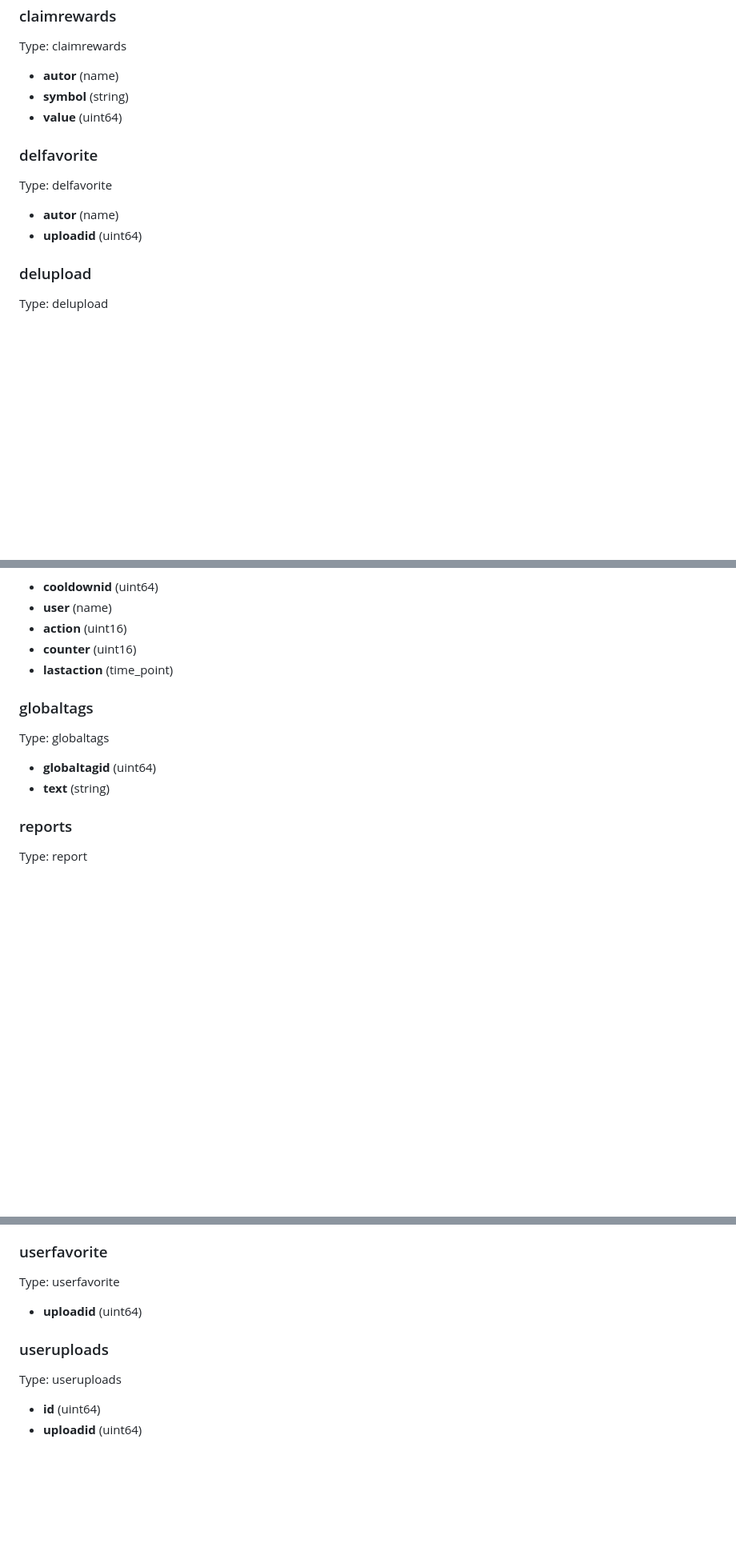
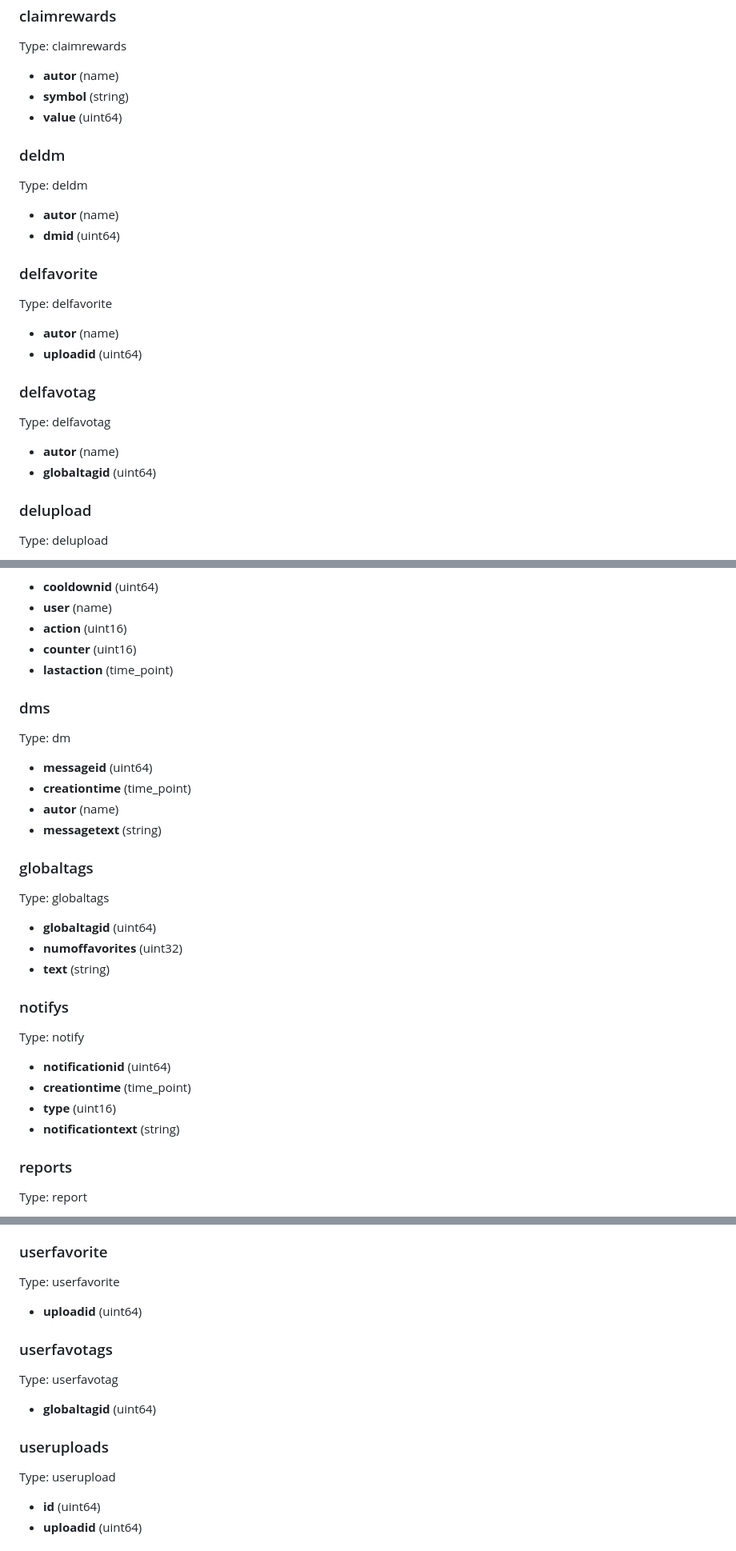
Before and after one commit to cubebased/doc, a Markdown page: archtitecture/smartcontract.md, 3 parts joined by grey strips. Shown at 80% size. Rendered like a GitHub page; blank space fills up the shorter version.

Commit message:
Update Contract documentation

```diff
--- a/archtitecture/smartcontract.md
+++ b/archtitecture/smartcontract.md
@@ -80,11 +86,23 @@ Type: claimrewards
   - **symbol** (string)
   - **value** (uint64)
 
+### deldm
+Type: deldm
+
+  - **autor** (name)
+  - **dmid** (uint64)
+
 ### delfavorite
 Type: delfavorite
 
   - **autor** (name)
   - **uploadid** (uint64)
+
+### delfavotag
+Type: delfavotag
+
+  - **autor** (name)
+  - **globaltagid** (uint64)
 
 ### delupload
 Type: delupload
@@ -161,11 +186,28 @@ Type: cooldown
   - **counter** (uint16)
   - **lastaction** (time_point)
 
+### dms
+Type: dm
+
+  - **messageid** (uint64)
+  - **creationtime** (time_point)
+  - **autor** (name)
+  - **messagetext** (string)
+
 ### globaltags
 Type: globaltags
 
   - **globaltagid** (uint64)
+  - **numoffavorites** (uint32)
   - **text** (string)
+
+### notifys
+Type: notify
+
+  - **notificationid** (uint64)
+  - **creationtime** (time_point)
+  - **type** (uint16)
+  - **notificationtext** (string)
 
 ### reports
 Type: report
@@ -237,8 +279,13 @@ Type: userfavorite
 
   - **uploadid** (uint64)
 
+### userfavotags
+Type: userfavotag
+
+  - **globaltagid** (uint64)
+
 ### useruploads
-Type: useruploads
+Type: userupload
 
   - **id** (uint64)
   - **uploadid** (uint64)
```
Also changed, not shown: other parts of archtitecture/smartcontract.md (+15 -2 lines).
